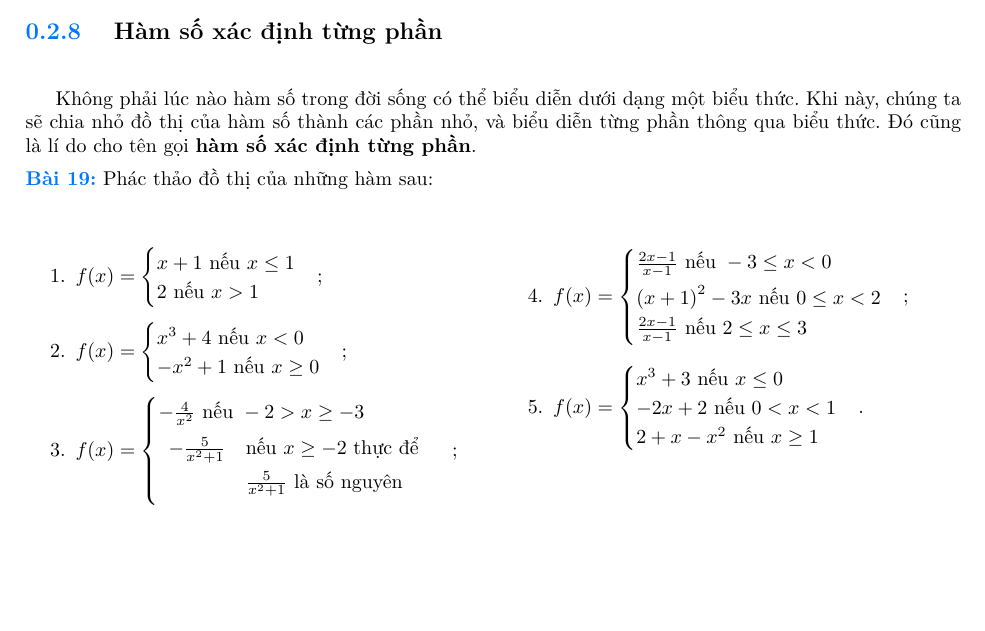
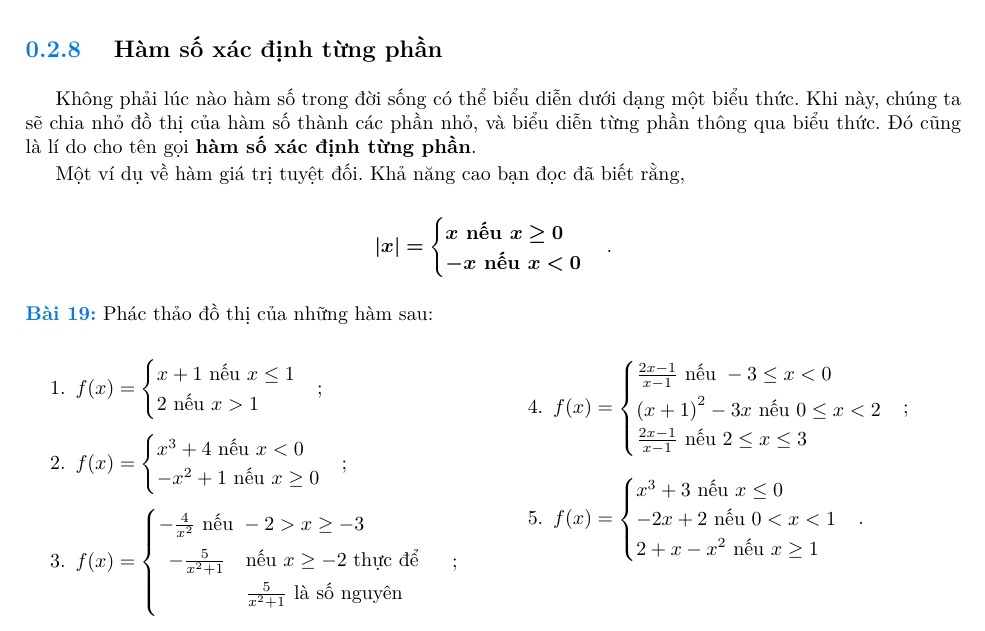
Before and after one commit to Piseratopo/-n-t-p-V-t-L-, a LaTeX book (main.tex, which reads chapter/toan_hoc_nen_tang/ham_so_mot_bien/ham_tung_phan.tex): part of page 51 of 68, cut so that both start at the same text, the shorter picture padded with empty space. Compiled offline with XeLaTeX; a missing font is replaced by an installed copy or a similar font.

Commit message:
thêm trị tuyệt đốiđối

```diff
--- a/chapter/toan_hoc_nen_tang/ham_so_mot_bien/ham_tung_phan.tex
+++ b/chapter/toan_hoc_nen_tang/ham_so_mot_bien/ham_tung_phan.tex
@@ -3,6 +3,15 @@
 \ % Lùi đầu dòng
 
 Không phải lúc nào hàm số trong đời sống có thể biểu diễn dưới dạng một biểu thức. Khi này, chúng ta sẽ chia nhỏ đồ thị của hàm số thành các phần nhỏ, và biểu diễn từng phần thông qua biểu thức. Đó cũng là lí do cho tên gọi \defText{hàm số xác định từng phần}.
+
+Một ví dụ về hàm giá trị tuyệt đối. Khả năng cao bạn đọc đã biết rằng,
+
+\begin{equation*}
+   \defMath{|x|= } \begin{cases}
+      \defMath{x \defText{ nếu } x \geq 0 }\\
+      \defMath{-x \defText{ nếu } x < 0 }
+   \end{cases}.
+\end{equation*}
 
 \exercise Phác thảo đồ thị của những hàm sau:
 
```
Also changed, not shown: chapter/toan_hoc_nen_tang/do_thi/truc_so.tex (+1 -1 lines), main.pdf, 5 other files.
